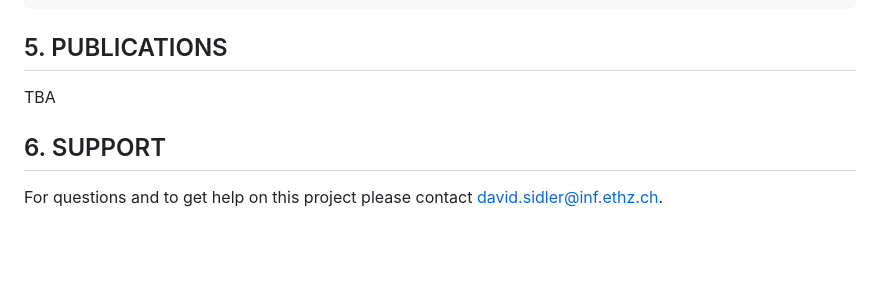
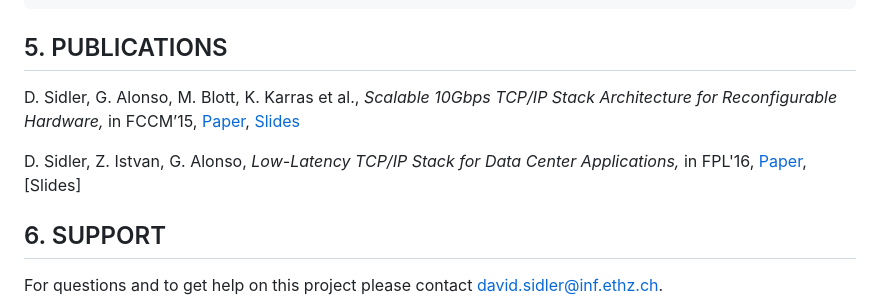
Before and after one commit to AnikSamiurRahman/minimal, a Markdown page: README.md, the part around one of its changes. GitHub-like rendering; blank space fills up the shorter version.

```diff
--- a/README.md
+++ b/README.md
@@ -74,7 +75,11 @@ To test the generated .bit file, please follow the steps below:
 
 
 ## 5. PUBLICATIONS
-TBA
+
+D. Sidler, G. Alonso, M. Blott, K. Karras et al., *Scalable 10Gbps
+TCP/IP Stack Architecture for Reconfigurable Hardware,* in FCCM’15, [Paper](http://ieeexplore.ieee.org/document/7160037/?reload=true&arnumber=7160037), [Slides](http://fccm.org/2015/pdfs/M2_P1.pdf)
+
+D. Sidler, Z. Istvan, G. Alonso, *Low-Latency TCP/IP Stack for Data Center Applications,* in FPL'16, [Paper](http://davidsidler.ch/files/fpl16-lowlatencytcpip.pdf), [Slides]
 
 ## 6. SUPPORT
 
```
Also changed, not shown: other parts of README.md (+2 -1 lines).
